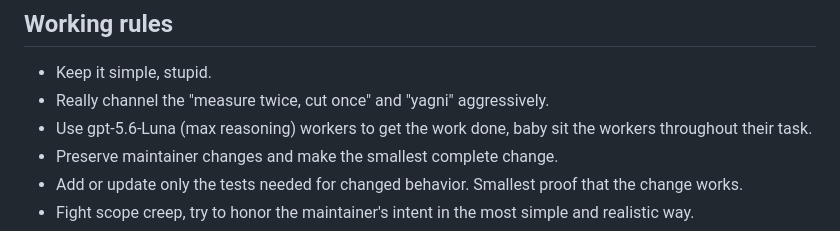
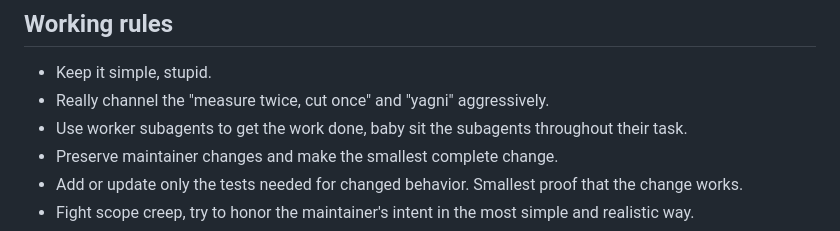
Before and after one commit to zzzubair/clashlens, a Markdown page: AGENTS.md, the part around the change. GitHub-like rendering.

```diff
--- a/AGENTS.md
+++ b/AGENTS.md
@@ -15,7 +15,7 @@ We need to be on the same page with terminology. When communicating use this lan
 ## Working rules
 - Keep it simple, stupid.
 - Really channel the "measure twice, cut once" and "yagni" aggressively.
-- Use gpt-5.6-Luna (max reasoning) workers to get the work done, baby sit the workers throughout their task.
+- Use worker subagents to get the work done, baby sit the subagents throughout their task.
 - Preserve maintainer changes and make the smallest complete change.
 - Add or update only the tests needed for changed behavior. Smallest proof that the change works.
 - Fight scope creep, try to honor the maintainer's intent in the most simple and realistic way.
```
